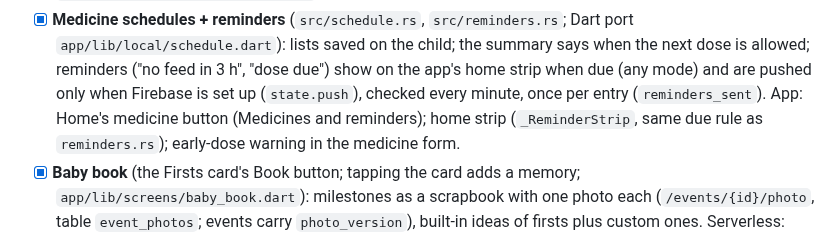
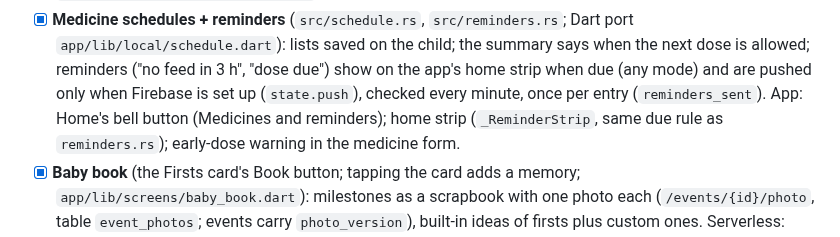
Before and after one commit to jfchenier/nestling, a Markdown page: CLAUDE.md, the part around the change. Rendered like a GitHub page.

```diff
--- a/CLAUDE.md
+++ b/CLAUDE.md
@@ -135,7 +135,7 @@ private URL in code, docs, commits or screenshots. Use `nestling.example.com` an
       `app/lib/local/schedule.dart`): lists saved on the child; the summary says when the next dose
       is allowed; reminders ("no feed in 3 h", "dose due") show on the app's home strip when due
       (any mode) and are pushed only when Firebase is set up (`state.push`), checked every minute,
-      once per entry (`reminders_sent`). App: Home's medicine button (Medicines and reminders); home strip
+      once per entry (`reminders_sent`). App: Home's bell button (Medicines and reminders); home strip
       (`_ReminderStrip`, same due rule as `reminders.rs`); early-dose warning in the medicine form.
 - [x] **Baby book** (the Firsts card's Book button; tapping the card adds a memory; `app/lib/screens/baby_book.dart`): milestones as a
       scrapbook with one photo each (`/events/{id}/photo`, table `event_photos`; events carry
```
Also changed, not shown: README.md (+18 -8 lines), app/README.md (+1 -1 lines), docs/screenshots/book-light.png (added), 1 other file.
